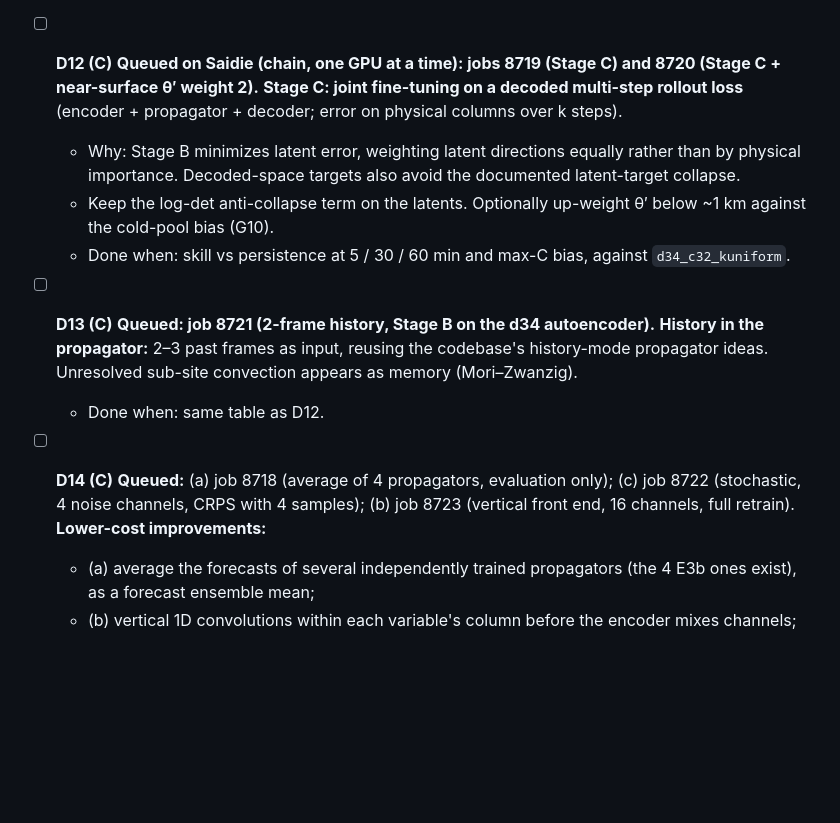
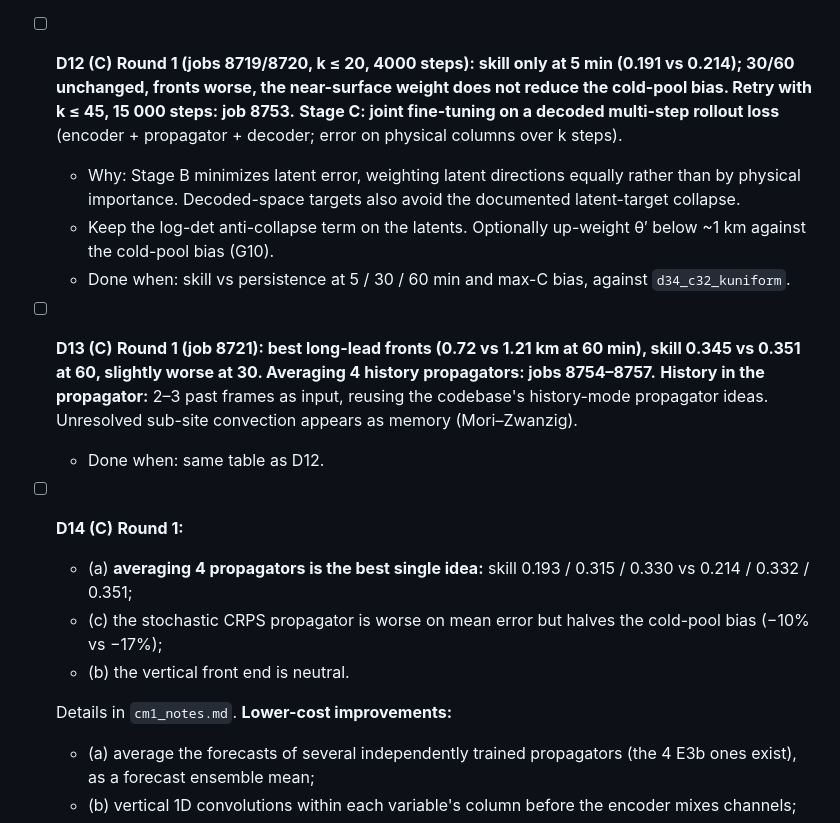
Before and after one commit to daltonjones93/ks-latent, a Markdown page: docs/cm1_plan.md, the part around the change. Drawn GitHub-style; blank space fills up the shorter version.

```diff
--- a/docs/cm1_plan.md
+++ b/docs/cm1_plan.md
@@ -182,13 +182,18 @@ Each task is a job script with 1 GPU per run and at most ~4 GPUs at once, since
   - Problem: columns are perturbations from each member's own far-field t=0 column, which removes the base moisture and shear that distinguish ens_B storms.
   - Fix: append the member's base profiles (u₀(z), qv₀(z), θ₀(z)) as extra input channels, constant in x and not reconstructed, to the encoder and propagator; or condition the propagator on a small learned environment embedding.
   - Test on ens_A (should be neutral) and ens_B (should help). Needed for a fair D8/G5.
-- [ ] **D12 (C)** **Queued on Saidie (chain, one GPU at a time): jobs 8719 (Stage C) and 8720 (Stage C + near-surface θ′ weight 2).** **Stage C: joint fine-tuning on a decoded multi-step rollout loss** (encoder + propagator + decoder; error on physical columns over k steps).
+- [ ] **D12 (C)** **Round 1 (jobs 8719/8720, k ≤ 20, 4000 steps): skill only at 5 min (0.191 vs 0.214); 30/60 unchanged, fronts worse, the near-surface weight does not reduce the cold-pool bias. Retry with k ≤ 45, 15 000 steps: job 8753.** **Stage C: joint fine-tuning on a decoded multi-step rollout loss** (encoder + propagator + decoder; error on physical columns over k steps).
   - Why: Stage B minimizes latent error, weighting latent directions equally rather than by physical importance. Decoded-space targets also avoid the documented latent-target collapse.
   - Keep the log-det anti-collapse term on the latents. Optionally up-weight θ′ below ~1 km against the cold-pool bias (G10).
   - Done when: skill vs persistence at 5 / 30 / 60 min and max-C bias, against `d34_c32_kuniform`.
-- [ ] **D13 (C)** **Queued: job 8721 (2-frame history, Stage B on the d34 autoencoder).** **History in the propagator:** 2–3 past frames as input, reusing the codebase's history-mode propagator ideas. Unresolved sub-site convection appears as memory (Mori–Zwanzig).
+- [ ] **D13 (C)** **Round 1 (job 8721): best long-lead fronts (0.72 vs 1.21 km at 60 min), skill 0.345 vs 0.351 at 60, slightly worse at 30. Averaging 4 history propagators: jobs 8754–8757.** **History in the propagator:** 2–3 past frames as input, reusing the codebase's history-mode propagator ideas. Unresolved sub-site convection appears as memory (Mori–Zwanzig).
   - Done when: same table as D12.
-- [ ] **D14 (C)** **Queued:** (a) job 8718 (average of 4 propagators, evaluation only); (c) job 8722 (stochastic, 4 noise channels, CRPS with 4 samples); (b) job 8723 (vertical front end, 16 channels, full retrain). **Lower-cost improvements:**
+- [ ] **D14 (C)** **Round 1:**
+  - (a) **averaging 4 propagators is the best single idea:** skill 0.193 / 0.315 / 0.330 vs 0.214 / 0.332 / 0.351;
+  - (c) the stochastic CRPS propagator is worse on mean error but halves the cold-pool bias (−10% vs −17%);
+  - (b) the vertical front end is neutral.
+
+  Details in `cm1_notes.md`. **Lower-cost improvements:**
   - (a) average the forecasts of several independently trained propagators (the 4 E3b ones exist), as a forecast ensemble mean;
   - (b) vertical 1D convolutions within each variable's column before the encoder mixes channels;
   - (c) a stochastic propagator trained on CRPS, which learns its own spread for DA and usually lowers ensemble-mean error.
```
Also changed, not shown: docs/cm1_notes.md (+20 -0 lines).
